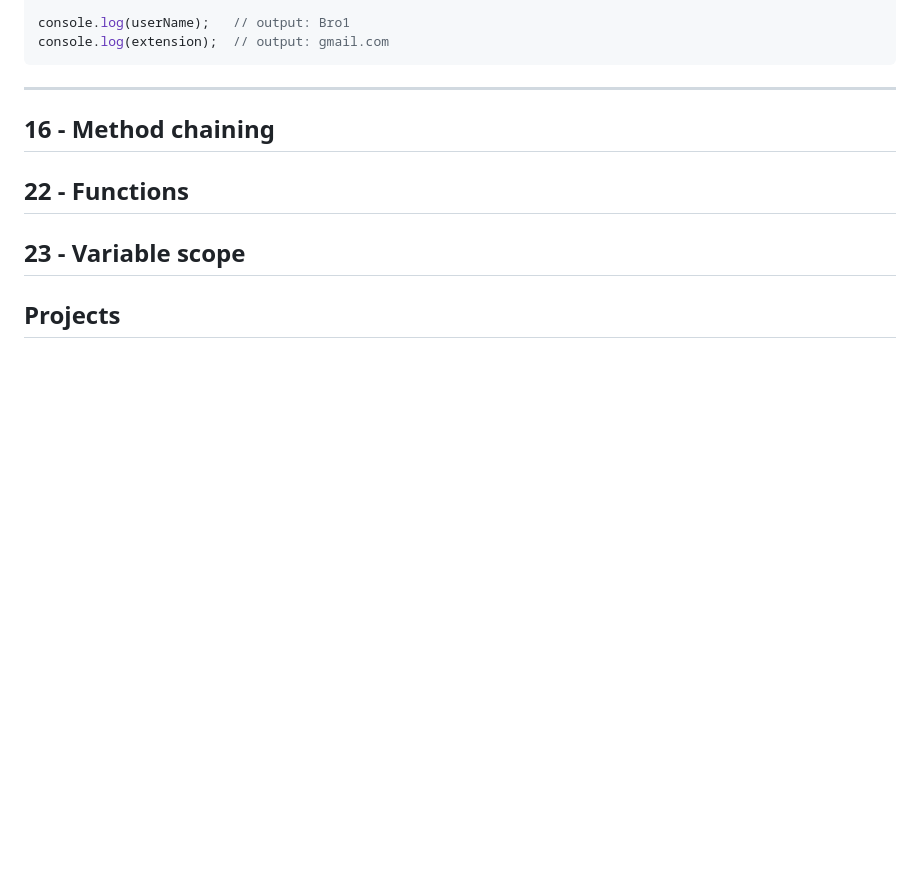
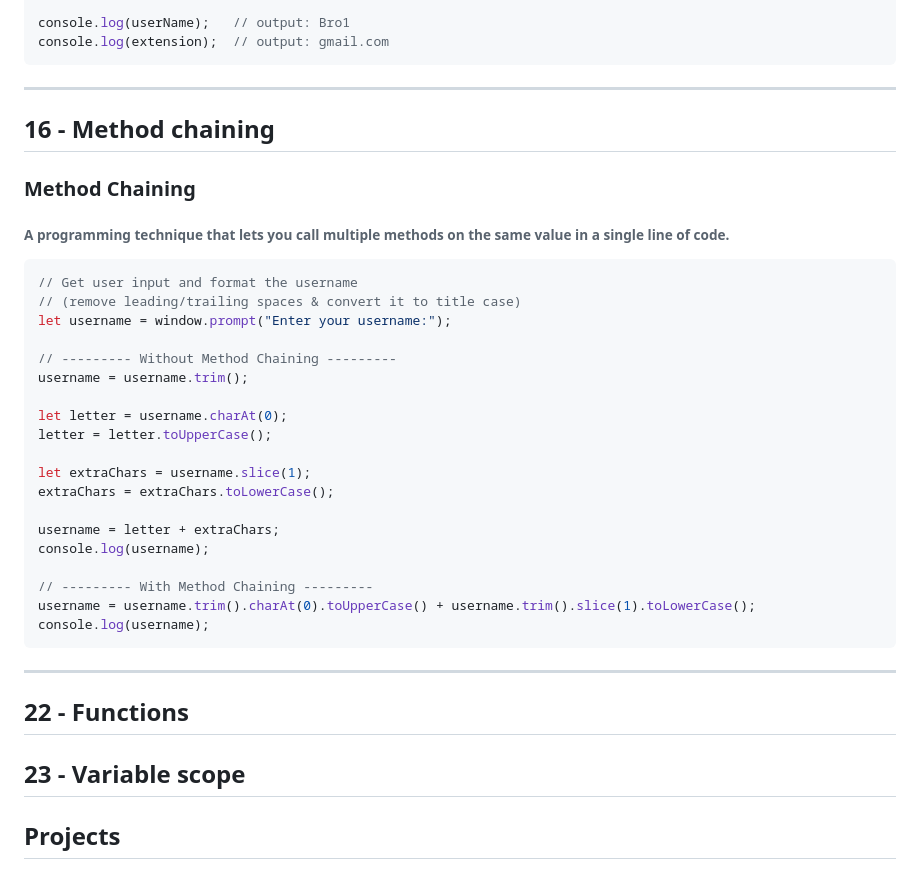
Before and after one commit to Rosierly/learn-javascript-es6, a Markdown page: javascript-bro-code-course/03-Functions-Strings/README.md, the part around the change. Rendered like a GitHub page; blank space fills up the shorter version.

Commit message:
docs: add method chaining notes to 03-Functions & Strings README (WIP)

````diff
--- a/javascript-bro-code-course/03-Functions-Strings/README.md
+++ b/javascript-bro-code-course/03-Functions-Strings/README.md
@@ -184,6 +184,31 @@ console.log(extension);  // output: gmail.com
 
 ## 16 - Method chaining
 
+### Method Chaining
+###### A programming technique that lets you call multiple methods on the same value in a single line of code.
+```js
+// Get user input and format the username
+// (remove leading/trailing spaces & convert it to title case)
+let username = window.prompt("Enter your username:");
+
+// --------- Without Method Chaining ---------
+username = username.trim();
+
+let letter = username.charAt(0);
+letter = letter.toUpperCase();
+
+let extraChars = username.slice(1);
+extraChars = extraChars.toLowerCase();
+
+username = letter + extraChars;
+console.log(username);
+
+// --------- With Method Chaining ---------
+username = username.trim().charAt(0).toUpperCase() + username.trim().slice(1).toLowerCase();
+console.log(username);
+```
+---
+
 ## 22 - Functions
 
 ## 23 - Variable scope
````
